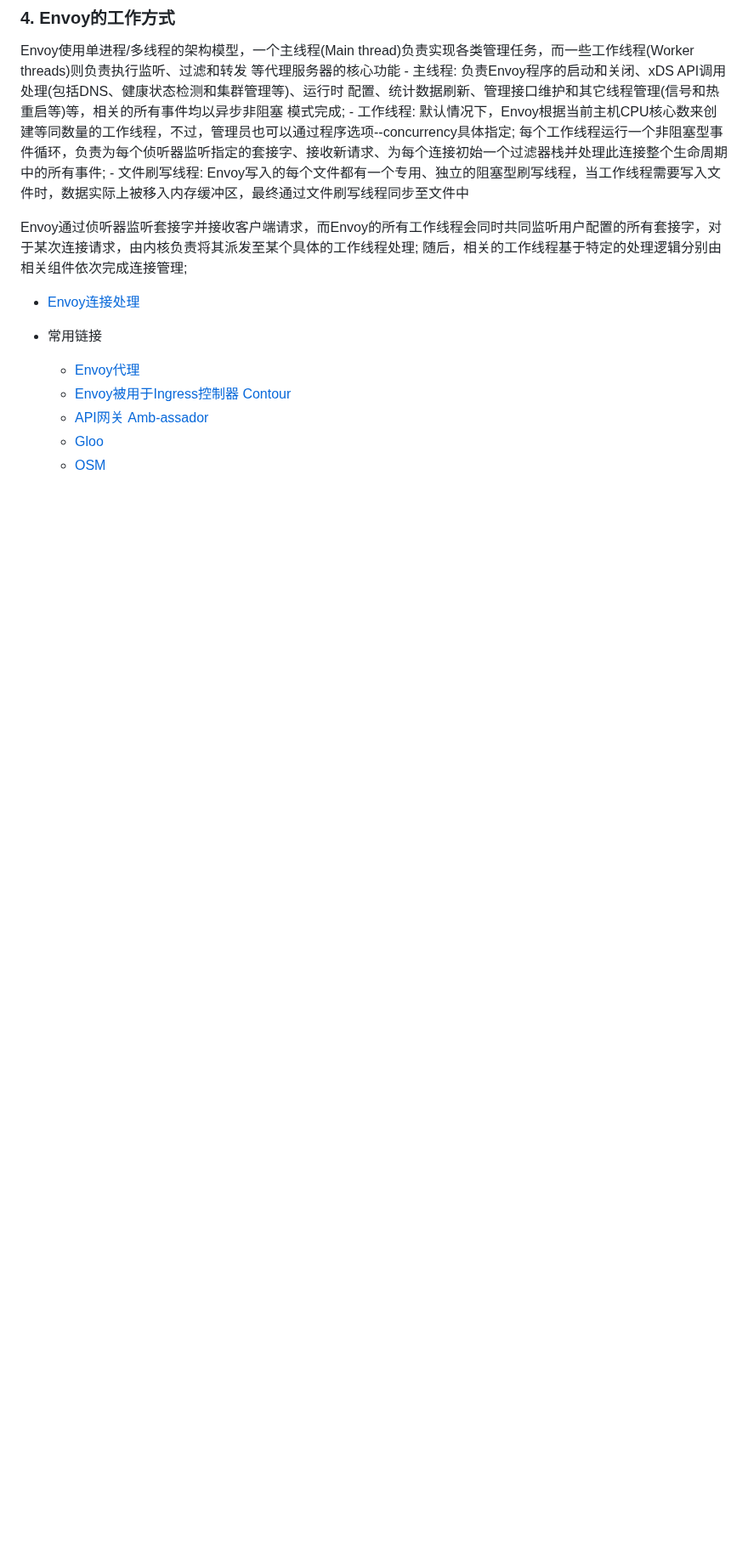
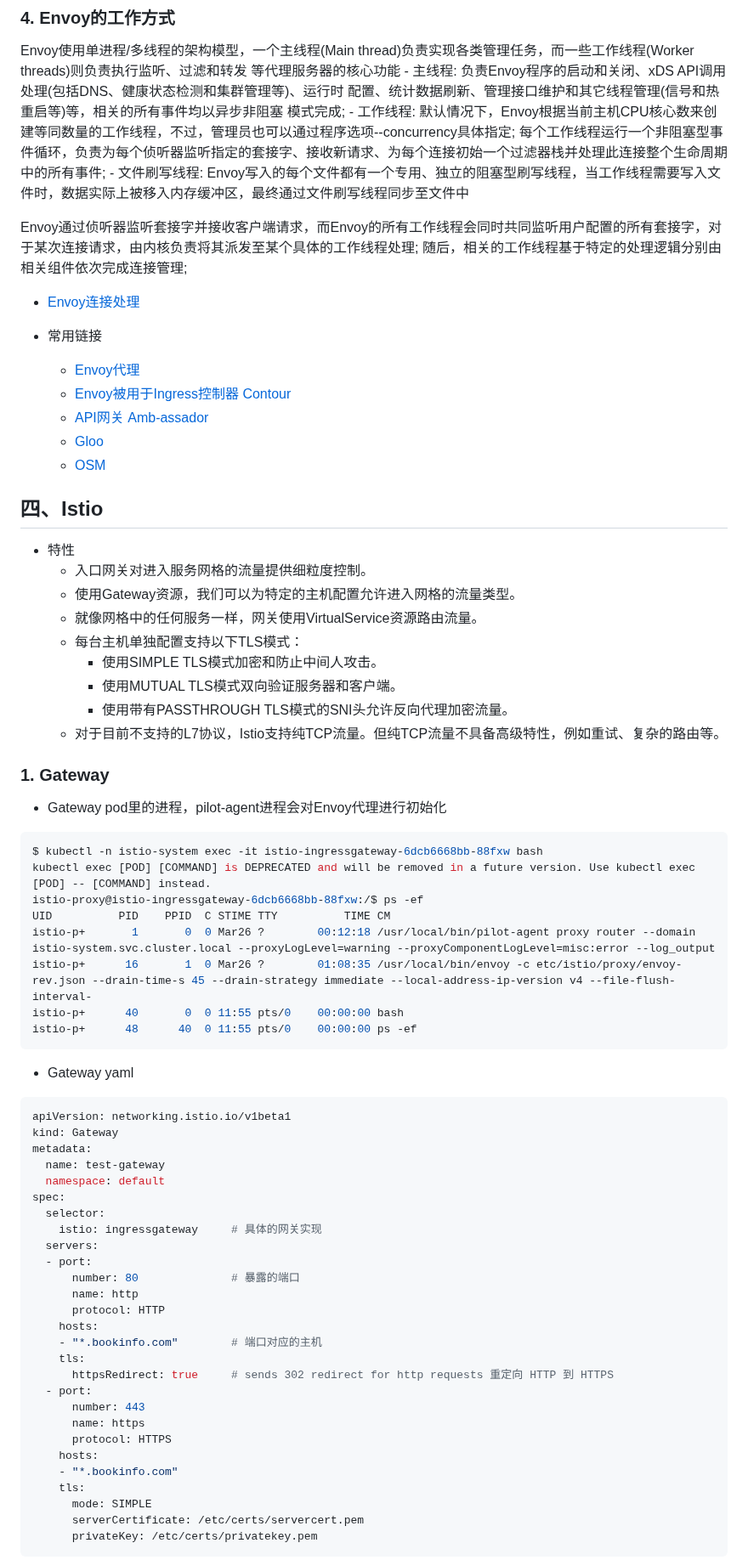
Before and after one commit to ahwhy/myCfgLib, a Markdown page: istio/Istio笔记.md, the part around one of its changes. Shown at 85% size. Rendered like a GitHub page; blank space fills up the shorter version.

Commit message:
add istio Gateway

````diff
--- a/istio/Istio笔记.md
+++ b/istio/Istio笔记.md
@@ -710,3 +710,60 @@ Envoy通过侦听器监听套接字并接收客户端请求，而Envoy的所有
     - [OSM](https://github.com/openservicemesh/osm)
 
 
+## 四、Istio
+
+- 特性
+  - 入口网关对进入服务网格的流量提供细粒度控制。
+  - 使用Gateway资源，我们可以为特定的主机配置允许进入网格的流量类型。
+  - 就像网格中的任何服务一样，网关使用VirtualService资源路由流量。
+  - 每台主机单独配置支持以下TLS模式：
+    - 使用SIMPLE TLS模式加密和防止中间人攻击。
+    - 使用MUTUAL TLS模式双向验证服务器和客户端。
+    - 使用带有PASSTHROUGH TLS模式的SNI头允许反向代理加密流量。
+  - 对于目前不支持的L7协议，Istio支持纯TCP流量。但纯TCP流量不具备高级特性，例如重试、复杂的路由等。
+
+### 1. Gateway
+
+- Gateway pod里的进程，pilot-agent进程会对Envoy代理进行初始化
+```shell
+$ kubectl -n istio-system exec -it istio-ingressgateway-6dcb6668bb-88fxw bash
+kubectl exec [POD] [COMMAND] is DEPRECATED and will be removed in a future version. Use kubectl exec [POD] -- [COMMAND] instead.
+istio-proxy@istio-ingressgateway-6dcb6668bb-88fxw:/$ ps -ef
+UID          PID    PPID  C STIME TTY          TIME CM
+istio-p+       1       0  0 Mar26 ?        00:12:18 /usr/local/bin/pilot-agent proxy router --domain istio-system.svc.cluster.local --proxyLogLevel=warning --proxyComponentLogLevel=misc:error --log_output
+istio-p+      16       1  0 Mar26 ?        01:08:35 /usr/local/bin/envoy -c etc/istio/proxy/envoy-rev.json --drain-time-s 45 --drain-strategy immediate --local-address-ip-version v4 --file-flush-interval-
+istio-p+      40       0  0 11:55 pts/0    00:00:00 bash
+istio-p+      48      40  0 11:55 pts/0    00:00:00 ps -ef
+```
+
+- Gateway yaml
+```yaml
+apiVersion: networking.istio.io/v1beta1
+kind: Gateway
+metadata:
+  name: test-gateway
+  namespace: default
+spec:
+  selector:
+    istio: ingressgateway     # 具体的网关实现
+  servers:
+  - port:
+      number: 80              # 暴露的端口
+      name: http
+      protocol: HTTP
+    hosts:
+    - "*.bookinfo.com"        # 端口对应的主机
+    tls:
+      httpsRedirect: true     # sends 302 redirect for http requests 重定向 HTTP 到 HTTPS
+  - port:
+      number: 443
+      name: https
+      protocol: HTTPS
+    hosts:
+    - "*.bookinfo.com"
+    tls:
+      mode: SIMPLE
+      serverCertificate: /etc/certs/servercert.pem
+      privateKey: /etc/certs/privatekey.pem
+```
+
````
Also changed, not shown: other parts of istio/Istio笔记.md (+34 -1 lines).
